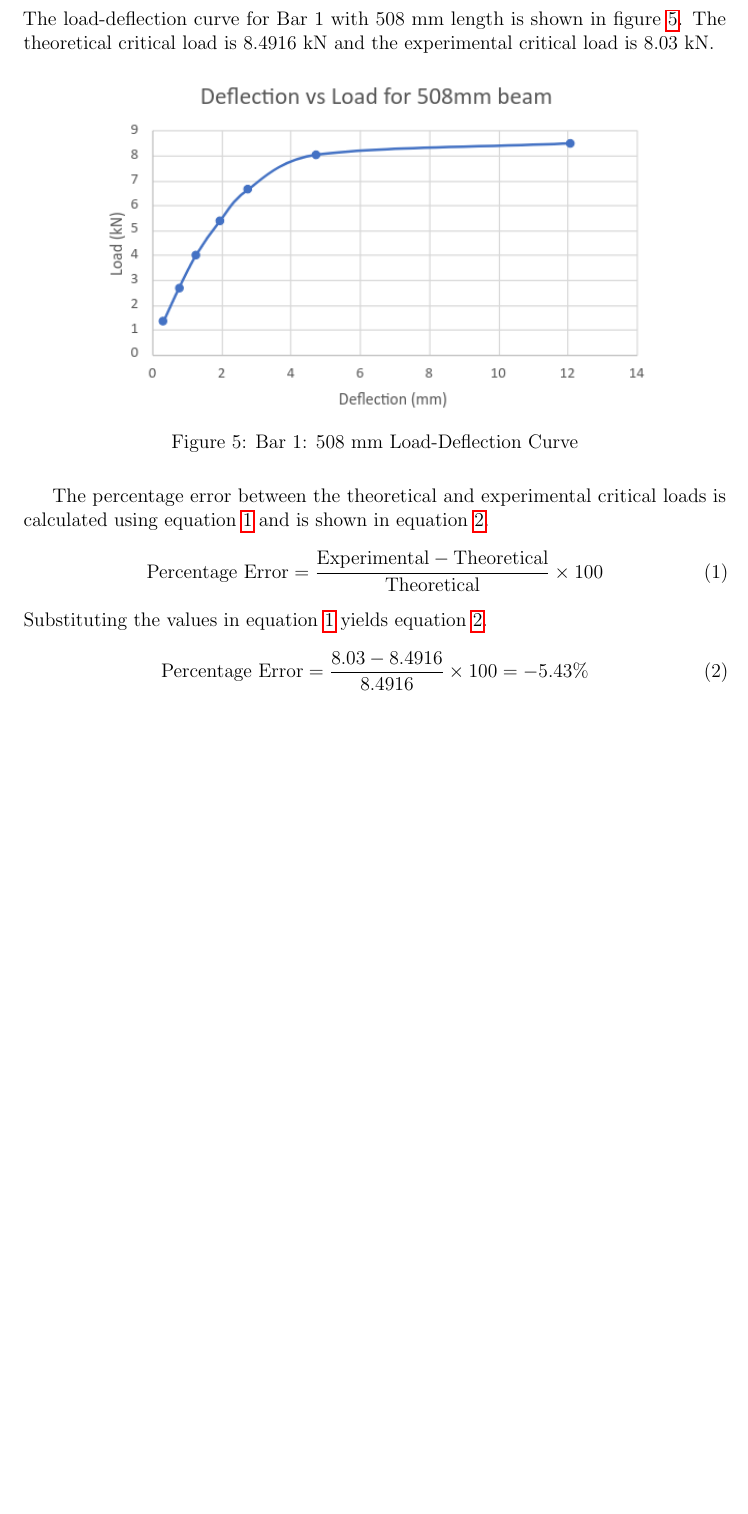
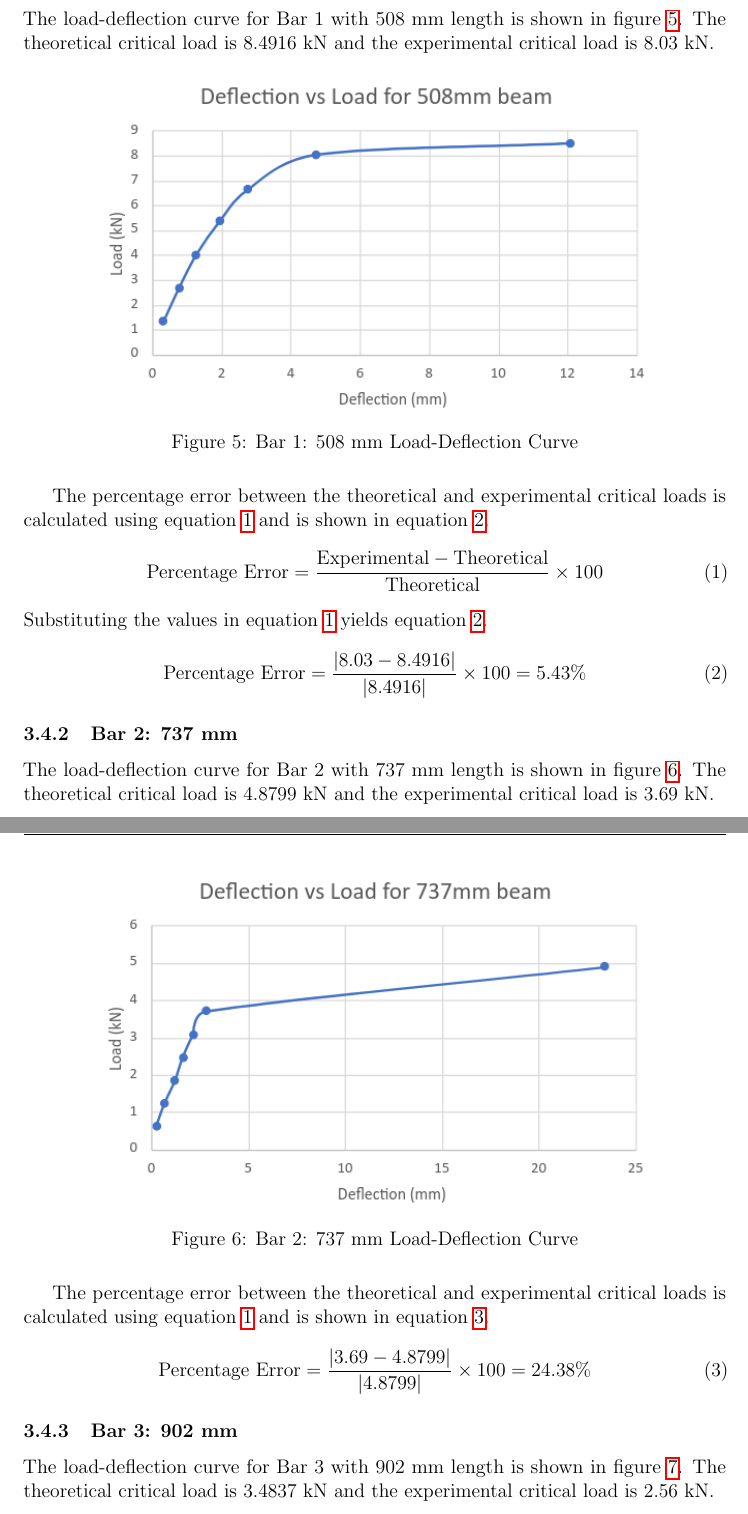
Before and after one commit to Omar-Ebrahim-1/Stress-Analysis, a LaTeX document (Lab_Reports/Lab3/Report.tex): part of page 10 of 12 before the commit and two parts of pages 10 and 11 of 15 after it, the two joined at a grey line, cut so that both start at the same text, the shorter picture padded with empty space. Compiled offline with pdfLaTeX.

```diff
--- a/Lab_Reports/Lab3/Report.tex
+++ b/Lab_Reports/Lab3/Report.tex
@@ -275,4 +275,26 @@
 \ref{eq:bar1percenterror}.
 \begin{equation}
     \label{eq:bar1percenterror}
-    \text{Percentage Error} = \frac{8.03 - 8.4916}{8.4916} \times 100 = -5.43\%
+    \text{Percentage Error} = \frac{\left| 8.03 - 8.4916\right|}{\left|8.4916\right|} \times 100 = 5.43\%
+\end{equation}
+\subsubsection{Bar 2: 737 mm}
+The load-deflection curve for Bar 2 with 737 mm length is shown in figure
+\ref{fig:bar2loaddefl}. The theoretical critical load is 4.8799 kN and the
+experimental critical load is 3.69 kN.
+\begin{figure}[H]
+    \centering
+    \includegraphics[width=0.8\textwidth]{./Images/d737.png}
+    \caption{Bar 2: 737 mm Load-Deflection Curve}
+    \label{fig:bar2loaddefl}
+\end{figure}
+The percentage error between the theoretical and experimental critical loads
+is calculated using equation \ref{eq:percenterror} and is shown in equation
+\ref{eq:bar2percenterror}.
+\begin{equation}
+    \label{eq:bar2percenterror}
+    \text{Percentage Error} = \frac{\left| 3.69 - 4.8799\right|}{\left|4.8799\right|} \times 100 = 24.38\%
+\end{equation}
+\subsubsection{Bar 3: 902 mm}
+The load-deflection curve for Bar 3 with 902 mm length is shown in figure
+\ref{fig:bar3loaddefl}. The theoretical critical load is 3.4837 kN and the
+experimental critical load is 2.56 kN.
@@ -278,0 +305,2 @@
+    \label{fig:bar3loaddefl}
+\end{figure}
```
Also changed, not shown: Lab_Reports/Lab3/Report.pdf, Lab_Reports/Lab3/Report.tex (27 more changed lines).
